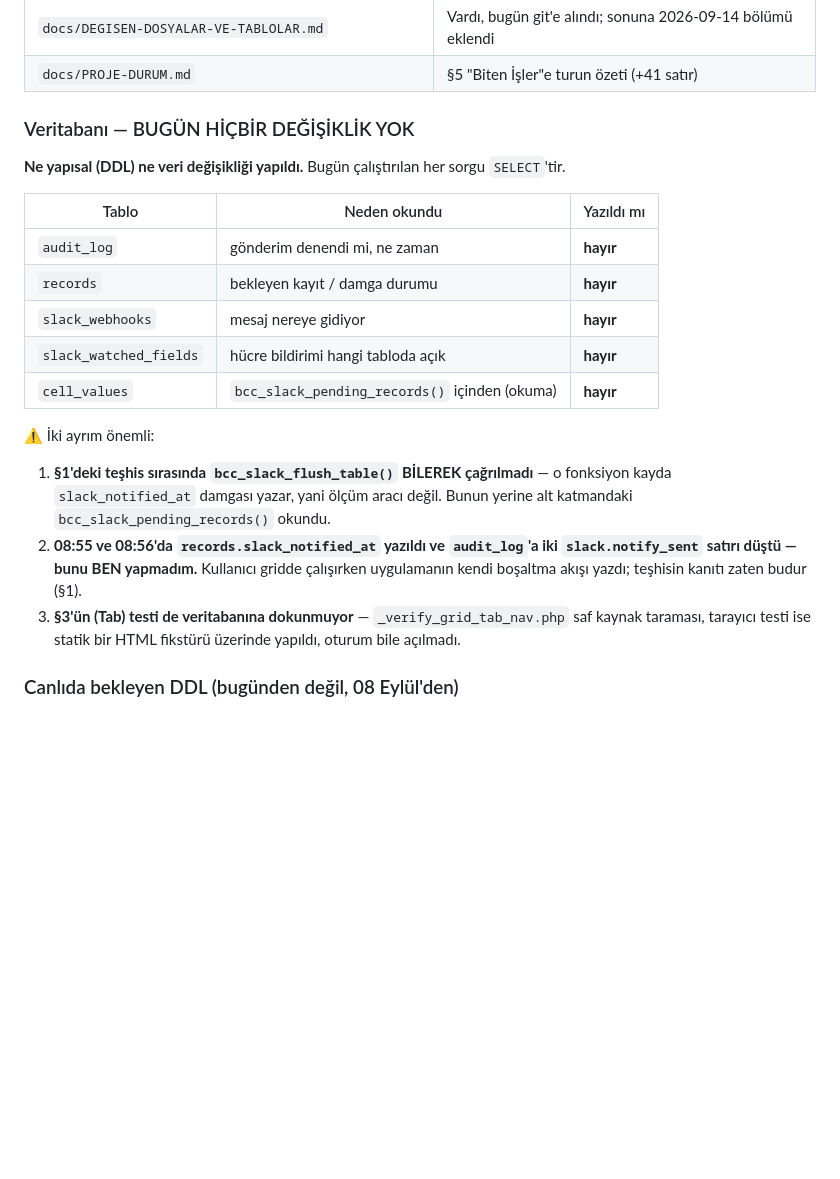
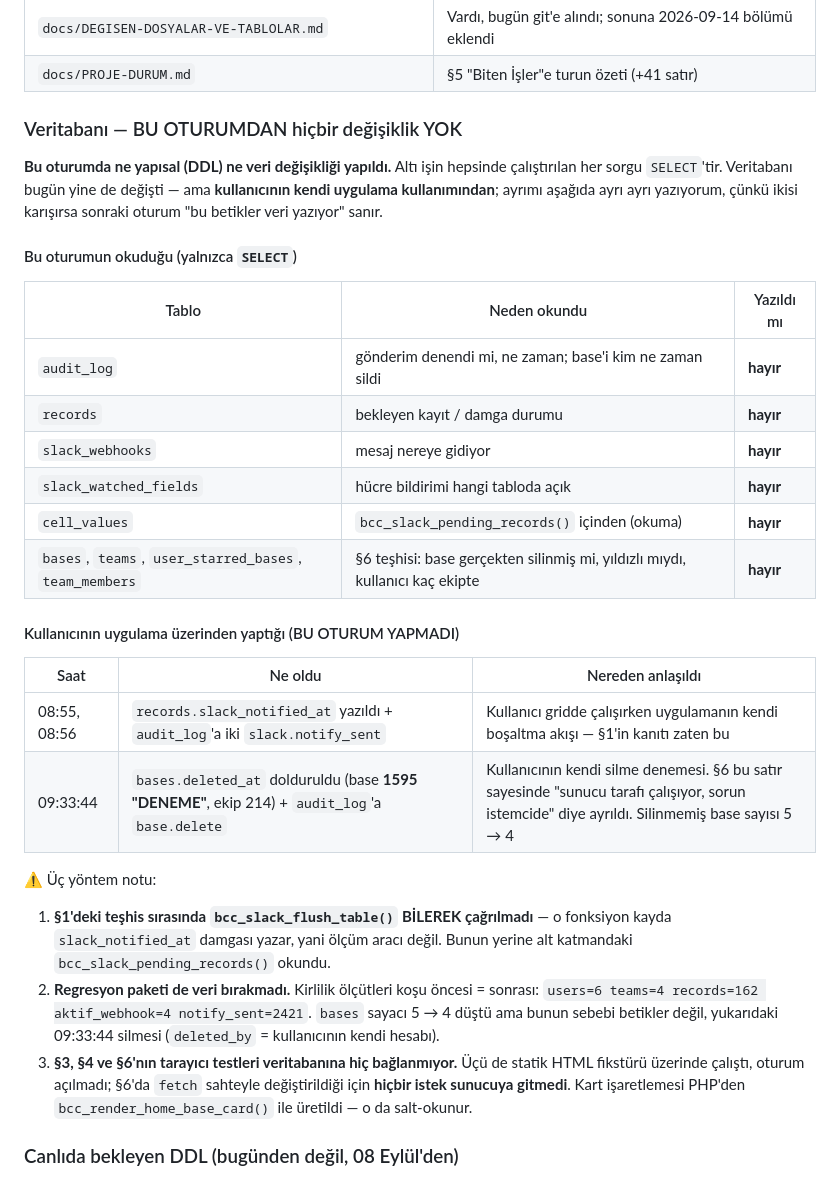
Before and after one commit to MacTwiezer/bcc-core, a Markdown page: docs/gunluk/2026-09-14.md, the part around the change. Rendered like a GitHub page; blank space fills up the shorter version.

```diff
--- a/docs/gunluk/2026-09-14.md
+++ b/docs/gunluk/2026-09-14.md
@@ -400,31 +400,46 @@ Bu dosyalar bugün **değiştirilmedi**, yalnızca git'e alındı. Ayrıntılar
 | `docs/DEGISEN-DOSYALAR-VE-TABLOLAR.md` | Vardı, bugün git'e alındı; sonuna 2026-09-14 bölümü eklendi |
 | `docs/PROJE-DURUM.md` | §5 "Biten İşler"e turun özeti (+41 satır) |
 
-### Veritabanı — BUGÜN HİÇBİR DEĞİŞİKLİK YOK
+### Veritabanı — BU OTURUMDAN hiçbir değişiklik YOK
 
-**Ne yapısal (DDL) ne veri değişikliği yapıldı.** Bugün çalıştırılan her sorgu
-`SELECT`'tir.
+**Bu oturumda ne yapısal (DDL) ne veri değişikliği yapıldı.** Altı işin
+hepsinde çalıştırılan her sorgu `SELECT`'tir. Veritabanı bugün yine de değişti
+— ama **kullanıcının kendi uygulama kullanımından**; ayrımı aşağıda ayrı ayrı
+yazıyorum, çünkü ikisi karışırsa sonraki oturum "bu betikler veri yazıyor"
+sanır.
+
+#### Bu oturumun okuduğu (yalnızca `SELECT`)
 
 | Tablo | Neden okundu | Yazıldı mı |
 |---|---|---|
-| `audit_log` | gönderim denendi mi, ne zaman | **hayır** |
+| `audit_log` | gönderim denendi mi, ne zaman; base'i kim ne zaman sildi | **hayır** |
 | `records` | bekleyen kayıt / damga durumu | **hayır** |
 | `slack_webhooks` | mesaj nereye gidiyor | **hayır** |
 | `slack_watched_fields` | hücre bildirimi hangi tabloda açık | **hayır** |
 | `cell_values` | `bcc_slack_pending_records()` içinden (okuma) | **hayır** |
+| `bases`, `teams`, `user_starred_bases`, `team_members` | §6 teşhisi: base gerçekten silinmiş mi, yıldızlı mıydı, kullanıcı kaç ekipte | **hayır** |
 
-⚠️ İki ayrım önemli:
+#### Kullanıcının uygulama üzerinden yaptığı (BU OTURUM YAPMADI)
+
+| Saat | Ne oldu | Nereden anlaşıldı |
+|---|---|---|
+| 08:55, 08:56 | `records.slack_notified_at` yazıldı + `audit_log`'a iki `slack.notify_sent` | Kullanıcı gridde çalışırken uygulamanın kendi boşaltma akışı — §1'in kanıtı zaten bu |
+| 09:33:44 | `bases.deleted_at` dolduruldu (base **1595 "DENEME"**, ekip 214) + `audit_log`'a `base.delete` | Kullanıcının kendi silme denemesi. §6 bu satır sayesinde "sunucu tarafı çalışıyor, sorun istemcide" diye ayrıldı. Silinmemiş base sayısı 5 → 4 |
+
+⚠️ Üç yöntem notu:
 
 1. **§1'deki teşhis sırasında `bcc_slack_flush_table()` BİLEREK çağrılmadı** —
    o fonksiyon kayda `slack_notified_at` damgası yazar, yani ölçüm aracı değil.
    Bunun yerine alt katmandaki `bcc_slack_pending_records()` okundu.
-2. **08:55 ve 08:56'da `records.slack_notified_at` yazıldı ve `audit_log`'a iki
-   `slack.notify_sent` satırı düştü — bunu BEN yapmadım.** Kullanıcı gridde
-   çalışırken uygulamanın kendi boşaltma akışı yazdı; teşhisin kanıtı zaten
-   budur (§1).
-3. **§3'ün (Tab) testi de veritabanına dokunmuyor** — `_verify_grid_tab_nav.php`
-   saf kaynak taraması, tarayıcı testi ise statik bir HTML fikstürü üzerinde
-   yapıldı, oturum bile açılmadı.
+2. **Regresyon paketi de veri bırakmadı.** Kirlilik ölçütleri koşu öncesi =
+   sonrası: `users=6 teams=4 records=162 aktif_webhook=4 notify_sent=2421`.
+   `bases` sayacı 5 → 4 düştü ama bunun sebebi betikler değil, yukarıdaki
+   09:33:44 silmesi (`deleted_by` = kullanıcının kendi hesabı).
+3. **§3, §4 ve §6'nın tarayıcı testleri veritabanına hiç bağlanmıyor.**
+   Üçü de statik HTML fikstürü üzerinde çalıştı, oturum açılmadı; §6'da `fetch`
+   sahteyle değiştirildiği için **hiçbir istek sunucuya gitmedi**. Kart
+   işaretlemesi PHP'den `bcc_render_home_base_card()` ile üretildi — o da
+   salt-okunur.
 
 ### Canlıda bekleyen DDL (bugünden değil, 08 Eylül'den)
 
```
Also changed, not shown: docs/DEGISEN-DOSYALAR-VE-TABLOLAR.md (+26 -12 lines).
